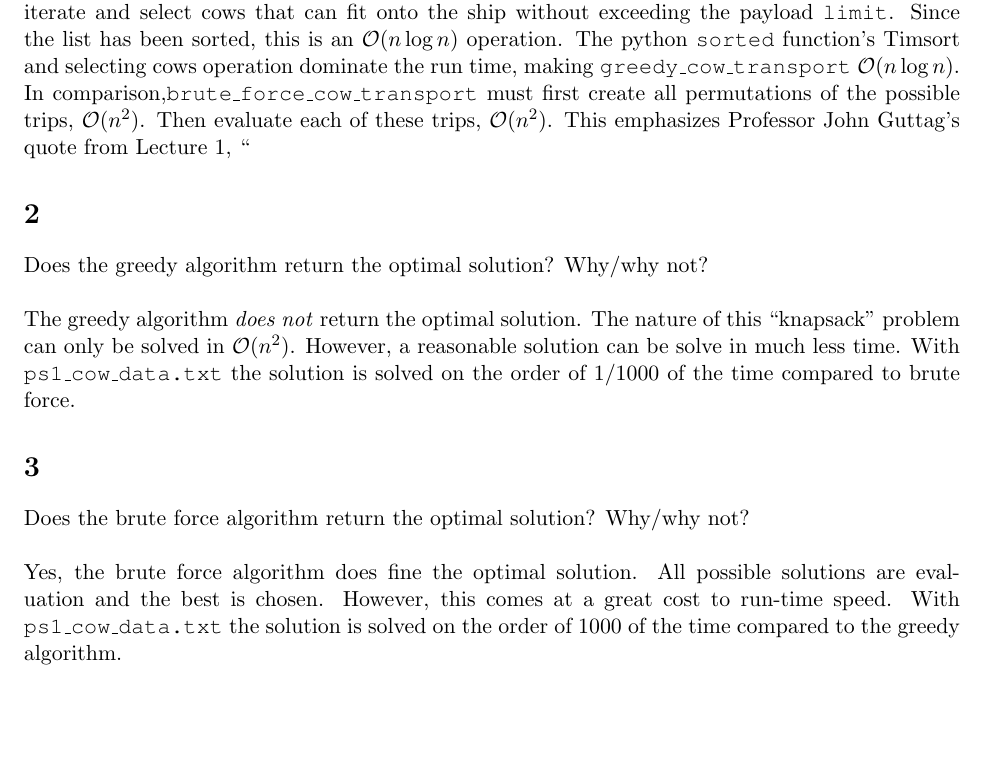
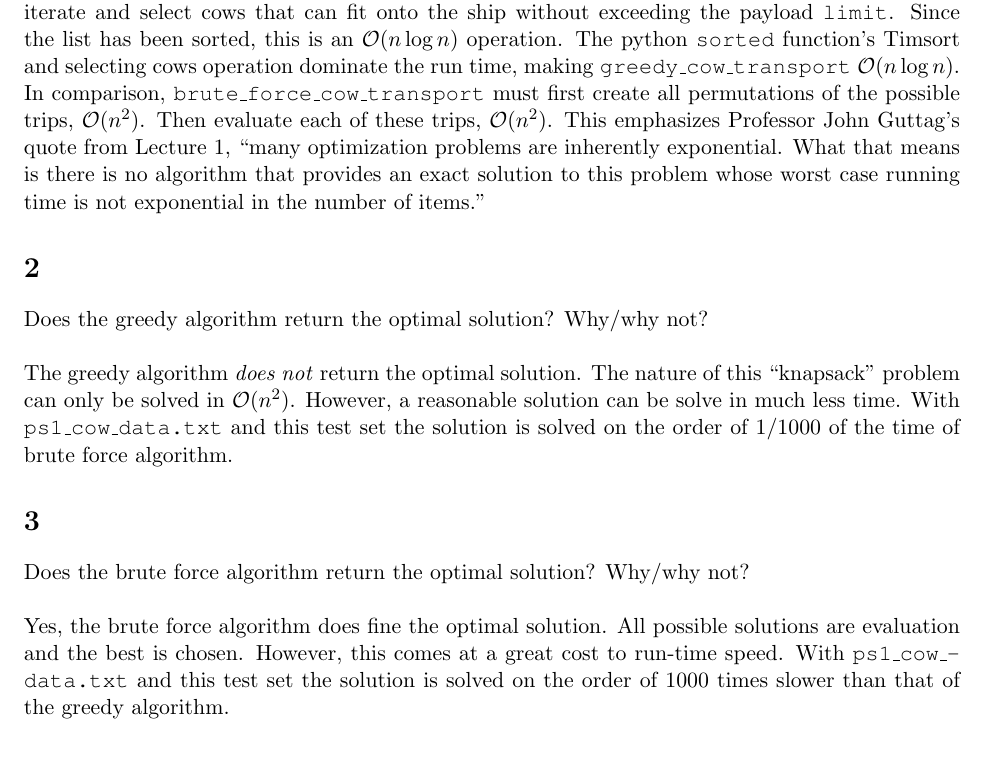
Before and after one commit to John-L-Jones-IV/6.0002, a LaTeX document (6_0002/ps1/ps1_answers.tex): part of page 2 of 2, cut so that both start at the same text. Compiled offline with pdfLaTeX.

Commit message:
finished ps1a answers pdf

```diff
--- a/6_0002/ps1/ps1_answers.tex
+++ b/6_0002/ps1/ps1_answers.tex
@@ -38,10 +38,12 @@ Since the list has been sorted, this is an $\mathcal{O}(n\log{}n)$ operation.
 The python \texttt{sorted} function's Timsort and
 selecting cows operation dominate the run time,
 making \texttt{greedy\_cow\_transport} $\mathcal{O}(n\log{}n)$.
-In comparison,\texttt{brute\_force\_cow\_transport} must first create all permutations of the possible trips,
+In comparison, \texttt{brute\_force\_cow\_transport} must first create all permutations of the possible trips,
 $\mathcal{O}(n^{2})$.
 Then evaluate each of these trips, $\mathcal{O}(n^{2})$.
-This emphasizes Professor John Guttag's quote from Lecture 1, ``
+This emphasizes Professor John Guttag's quote from Lecture 1, ``many optimization problems are inherently exponential.
+What that means is there is no algorithm that provides an exact solution to this problem whose worst case running time
+is not exponential in the number of items."
 
 \section{}
 Does the greedy algorithm return the optimal solution? Why/why not? \\
@@ -49,7 +51,8 @@ Does the greedy algorithm return the optimal solution? Why/why not? \\
 The greedy algorithm \emph{does not} return the optimal solution.
 The nature of this ``knapsack'' problem can only be solved in $\mathcal{O}(n^{2})$.
 However, a reasonable solution can be solve in much less time.
-With \texttt{ps1\_cow\_data.txt} the solution is solved on the order of $1/1000$ of the time compared to brute force.
+With \texttt{ps1\_cow\_data.txt} and this test set the solution is solved on the order of $1/1000$ of the time of brute force
+algorithm.
 
 \section{}
 Does the brute force algorithm return the optimal solution? Why/why not? \\
@@ -57,6 +60,7 @@ Does the brute force algorithm return the optimal solution? Why/why not? \\
 Yes, the brute force algorithm does fine the optimal solution.
 All possible solutions are evaluation and the best is chosen.
 However, this comes at a great cost to run-time speed.
-With \texttt{ps1\_cow\_data.txt} the solution is solved on the order of $1000$ of the time compared to the greedy algorithm.
+With \texttt{ps1\_cow\_data.txt} and this test set the solution is solved on the order of $1000$ times slower
+than that of the greedy algorithm.
 
 \end{document}
```
Also changed, not shown: 6_0002/ps1/ps1_answers.pdf, 1 other file.
